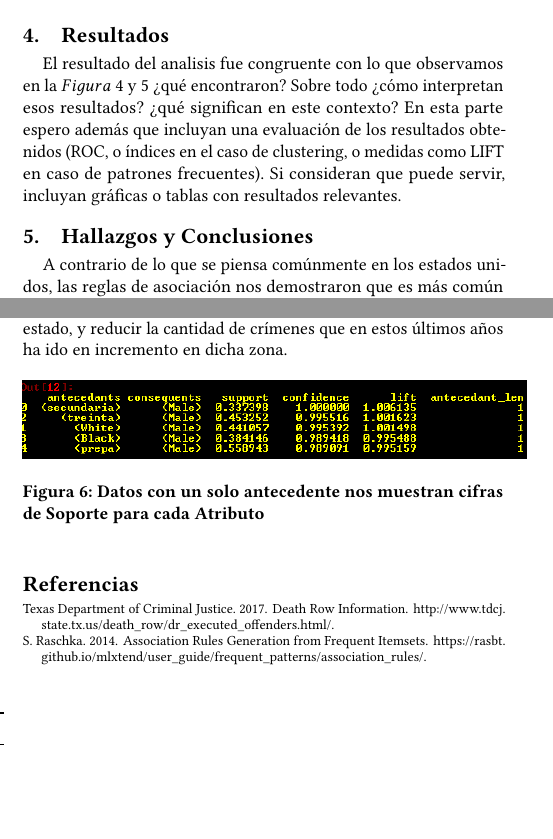
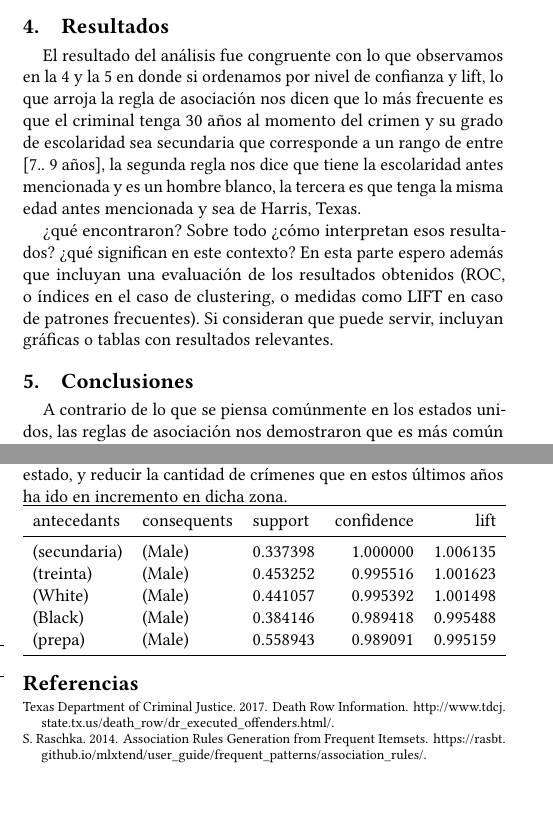
Before and after one commit to alejandraeg9899/deathrow-article, a LaTeX paper (aaatemplate-sigconf.tex): two parts of the columns of page 3 of 3, joined at a grey line, cut so that both start at the same text, the shorter picture padded with empty space. Compiled offline with pdfLaTeX.

Commit message:
Update on Overleaf.

```diff
--- a/aaatemplate-sigconf.tex
+++ b/aaatemplate-sigconf.tex
@@ -194,16 +199,24 @@ El algoritmo a priori~\cite{Raschka-rules} es un algoritmo utilizado en minería
 
 
 \section{Resultados}
-El resultado del analisis fue congruente con lo que observamos en la $Figura$ $4$ y $5$
+El resultado del análisis fue congruente con lo que observamos en la \ref{fig:rangoEdad} y la \ref{fig:rangoEscolaridad} en donde si ordenamos por nivel de confianza y lift, lo que arroja la regla de asociación nos dicen que lo más frecuente es que el criminal tenga 30 años al momento del crimen y su grado de escolaridad sea secundaria que corresponde a un rango de entre [7.. 9 años], la segunda regla nos dice que tiene la escolaridad antes mencionada y es un hombre blanco, la tercera es que tenga la misma edad antes mencionada y sea de Harris, Texas.
+
 ¿qué encontraron? Sobre todo ¿cómo interpretan esos resultados? ¿qué significan en este contexto?  En esta parte espero además que incluyan una evaluación de los resultados obtenidos (ROC, o índices en el caso de clustering, o medidas como LIFT en caso de patrones frecuentes).  Si consideran que puede servir, incluyan gráficas o tablas con resultados relevantes.
 
-\section{Hallazgos y Conclusiones}
-A contrario de lo que se piensa comúnmente en los estados unidos, las reglas de asociación nos demostraron que es más común que los criminales que fueron asesinados mediante la pena de muerte, son personas de raza blanca con un $44\%$ en nivel de soporte en contradicción de la raza negra con un $38\%$ de soporte. Y respecto al grado de escolaridad, los criminales con mayor nivel de soporte fueron los que estudiaron la preparatoria (9-12 años) con un nivel de $55\%$ y los que estudiaron la secundaria fue de $33\%$.\\ Creemos que sería de gran ayuda este análisis de patrones o reglas frecuentes para localizar ciertos focos rojos en los tutelares para menores de Texas e intentar prevenir más penas de muerte en este estado, y reducir la cantidad de crímenes que en estos últimos años ha ido en incremento en dicha zona.
-\begin{figure}[ht]
-  \centering
-  \includegraphics[width=3.5in]{independientes.PNG}
-  \caption{Datos con un solo antecedente nos muestran cifras de Soporte para cada Atributo}
-\end{figure}
+\section{Conclusiones}
+A contrario de lo que se piensa comúnmente en los estados unidos, las reglas de asociación nos demostraron que es más común que los criminales que fueron asesinados mediante la pena de muerte, son personas de raza blanca con un $44\%$ en nivel de soporte en contradicción de la raza negra con un $38\%$ de soporte. Y respecto al grado de escolaridad, los criminales con mayor nivel de soporte fueron los que estudiaron la preparatoria (9-12 años) con un nivel de $55\%$ y los que estudiaron la secundaria fue de $33\%$.\\ Creemos que sería de gran ayuda este análisis de patrones o reglas frecuentes para localizar ciertos focos rojos en los tutelares para menores de Texas e intentar prevenir más penas de muerte en este estado, y reducir la cantidad de crímenes que en estos últimos años ha ido en incremento en dicha zona.\\
+\begin{tabular}{lllrrrr}
+\toprule
+  antecedants & consequents &   support &  confidence &      lift \\
+\midrule
+  (secundaria) &      (Male) &  0.337398 &    1.000000 &  1.006135 \\
+     (treinta) &      (Male) &  0.453252 &    0.995516 &  1.001623  \\
+       (White) &      (Male) &  0.441057 &    0.995392 &  1.001498 \\
+     (Black) &      (Male) &  0.384146 &    0.989418 &  0.995488  \\
+      (prepa) &      (Male) &  0.558943 &    0.989091 &  0.995159 \\
+\bottomrule
+\end{tabular}
+
 
 \bibliography{aaatemplate}{}
 \bibliographystyle{ACM-Reference-Format}
```
Also changed, not shown: aaatemplate-sigconf.tex (9 more changed lines).
